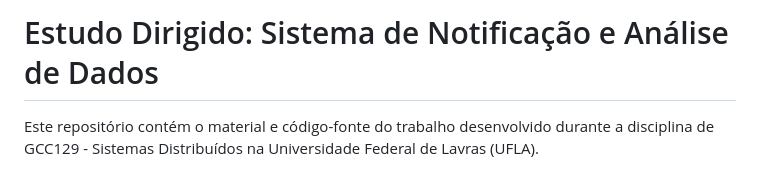
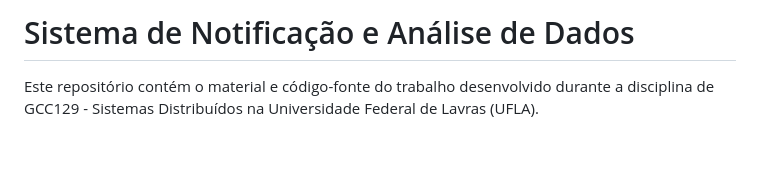
Before and after one commit to OsvaldoUfla/Sistema-de-Notificacao-e-Analise-de-Dados, a Markdown page: README.md, the part around the change printed below. GitHub-like rendering; blank space fills up the shorter version.

```diff
--- a/README.md
+++ b/README.md
@@ -1,4 +1,4 @@
-# Estudo Dirigido: Sistema de Notificação e Análise de Dados
+# Sistema de Notificação e Análise de Dados
 
 Este repositório contém o material e código-fonte do trabalho desenvolvido durante a disciplina de GCC129 - Sistemas Distribuídos na Universidade Federal de Lavras (UFLA).
 
```
Also changed, not shown: other parts of README.md (+3 -3 lines).
